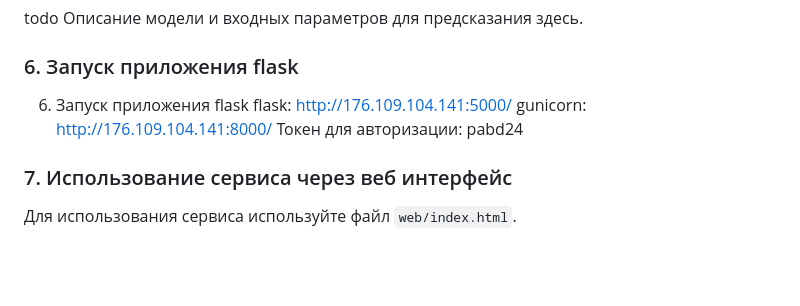
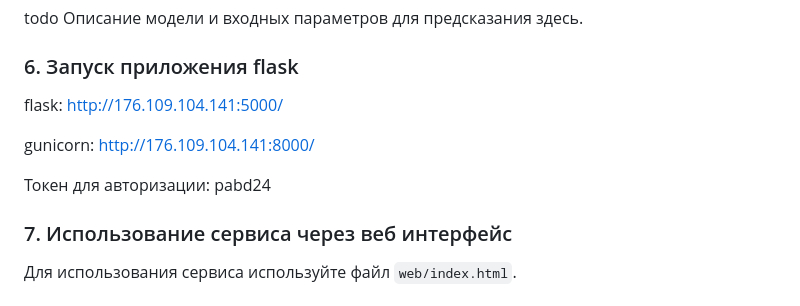
Before and after one commit to apossya/pabd24, a Markdown page: README.md, the part around the change. GitHub-like rendering; blank space fills up the shorter version.

```diff
--- a/README.md
+++ b/README.md
@@ -54,9 +54,10 @@ todo Описание модели и входных параметров для
 
 ### 6. Запуск приложения flask
 
-6. Запуск приложения flask
 flask: http://176.109.104.141:5000/
+
 gunicorn: http://176.109.104.141:8000/
+
 Токен для авторизации: pabd24
 
 ### 7. Использование сервиса через веб интерфейс
```
